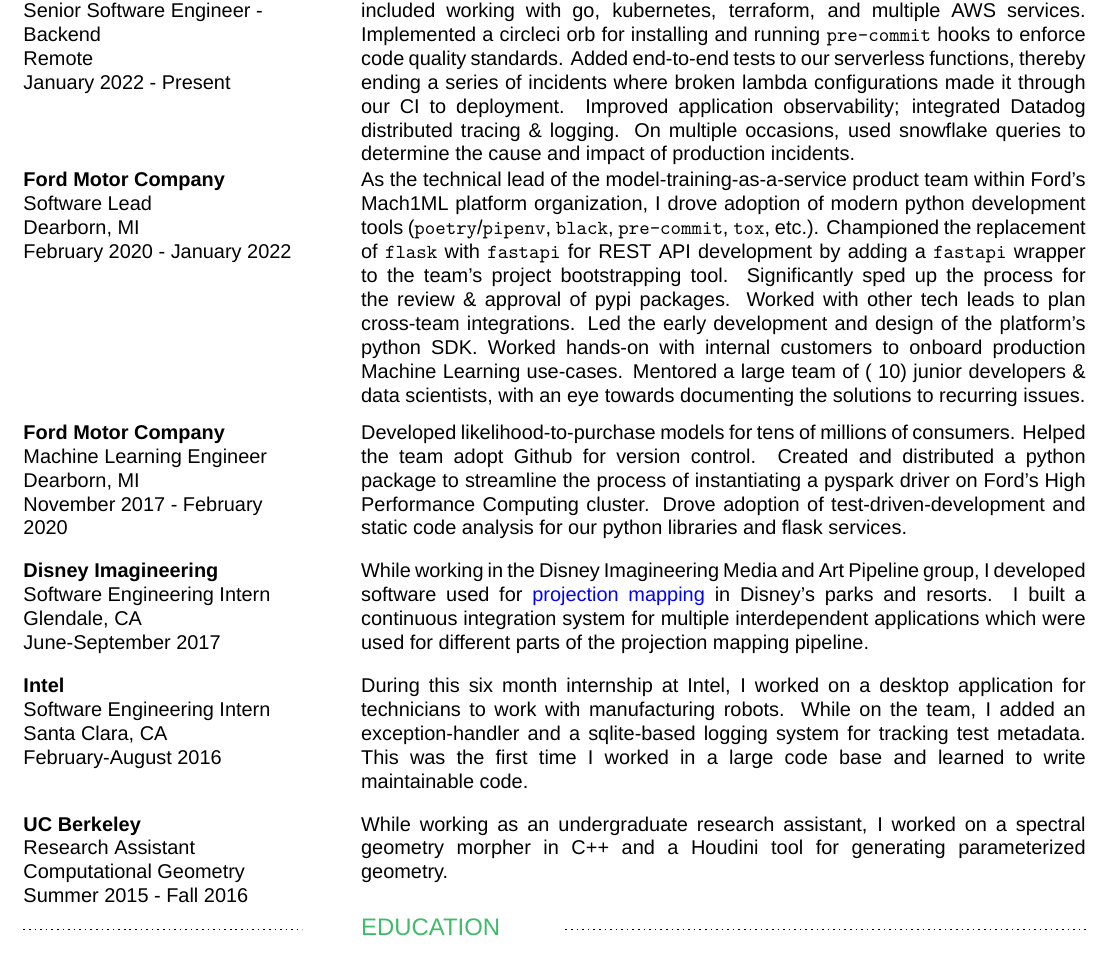
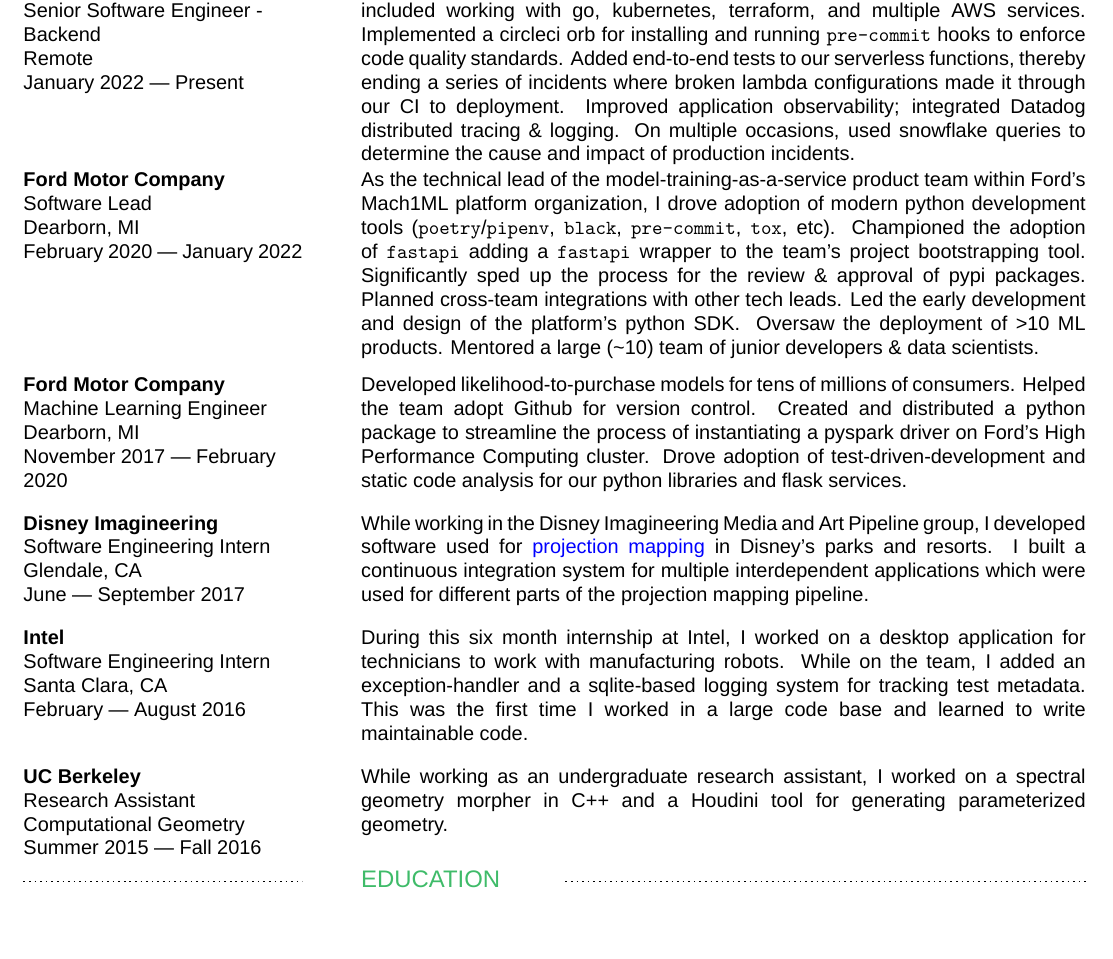
Before and after one commit to znd4/personal_resume, a LaTeX CV (zane_resume.tex): part of the page, cut so that both start at the same text, the shorter picture padded with empty space. Compiled offline with XeLaTeX; a missing font is replaced by an installed copy or a similar font.

Commit message:
tighten up Ford section

```diff
--- a/zane_resume.tex
+++ b/zane_resume.tex
@@ -126,7 +126,7 @@
 		\newline
 		Senior Software Engineer - Backend \newline
 		Remote \newline
-		January 2022 - Present
+		January 2022 --- Present
 	}{
 		Developed shared libraries and consumer+business-facing backend services.
 		This included working with go, kubernetes, terraform, and multiple AWS services.
@@ -140,16 +140,22 @@
 		\newline
 		Software Lead \newline
 		Dearborn, MI \newline
-		February 2020 - January 2022
+		February 2020 --- January 2022
 	}{
-		As the technical lead of the model-training-as-a-service product team within Ford's Mach1ML platform organization, I drove adoption of modern python development tools (\code{poetry}/\code{pipenv}, \code{black}, \code{pre-commit}, \code{tox}, etc.). Championed the replacement of \code{flask} with \code{fastapi} for REST API development by adding a \code{fastapi} wrapper to the team's project bootstrapping tool. Significantly sped up the process for the review \& approval of pypi packages. Worked with other tech leads to plan cross-team integrations. Led the early development and design of the platform's python SDK. Worked hands-on with internal customers to onboard production Machine Learning use-cases. Mentored a large team of (~10) junior developers \& data scientists, with an eye towards documenting the solutions to recurring issues.
+		As the technical lead of the model-training-as-a-service product team within Ford's Mach1ML platform organization, I drove adoption of modern python development tools (\code{poetry}/\code{pipenv}, \code{black}, \code{pre-commit}, \code{tox}, etc).
+		Championed the adoption of \code{fastapi} adding a \code{fastapi} wrapper to the team's project bootstrapping tool.
+		Significantly sped up the process for the review \& approval of pypi packages.
+		Planned cross-team integrations with other tech leads.
+		Led the early development and design of the platform's python SDK\@.
+		Oversaw the deployment of >10 ML products.
+		Mentored a large (\textasciitilde{10}) team of junior developers \& data scientists.
 	}
 	\\\vspace{.2cm}
 	\resumeRow{
 		\textbf{Ford Motor Company} \newline
 		Machine Learning Engineer \newline
 		Dearborn, MI \newline
-		November 2017 - February 2020
+		November 2017 --- February 2020
 	}{
 		Developed likelihood-to-purchase models for tens of millions of consumers. Helped the team adopt Github for version control. Created and distributed a python package to streamline the process of instantiating a pyspark driver on Ford's High Performance Computing cluster. Drove adoption of test-driven-development and static code analysis for our python libraries and flask services.
 	}
@@ -158,7 +164,7 @@
 		\textbf{Disney Imagineering} \newline
 		Software Engineering Intern \newline
 		Glendale, CA \newline
-		June-September 2017
+		June --- September 2017
 	}{
 		While working in the Disney Imagineering Media and Art Pipeline group, I developed software used for \href{https://en.wikipedia.org/wiki/Projection_mapping}{projection mapping} in Disney's parks and resorts. I built a continuous integration system for multiple interdependent applications which were used for different parts of the projection mapping pipeline.
 	}
@@ -167,7 +173,7 @@
 		\textbf{Intel}\newline
 		Software Engineering Intern\newline
 		Santa Clara, CA\newline
-		February-August 2016
+		February --- August 2016
 	}{
 		During this six month internship at Intel, I worked on a desktop application for technicians to work with manufacturing robots. While on the team, I added an exception-handler and a sqlite-based logging system for tracking test metadata. This was the first time I worked in a large code base and learned to write maintainable code.
 	}
```
Also changed, not shown: zane_resume.tex (4 more changed lines).
